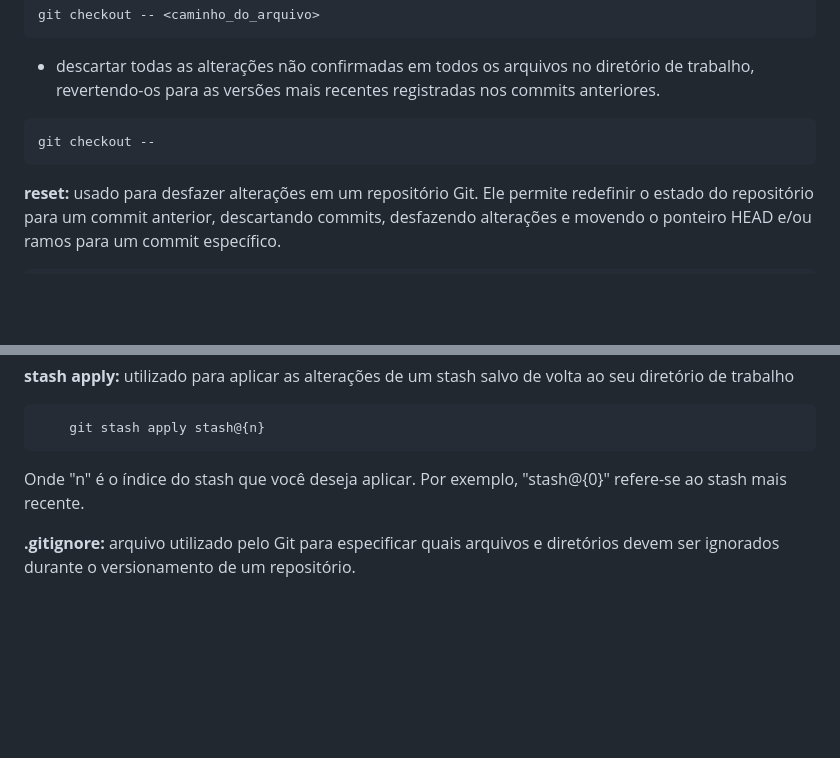
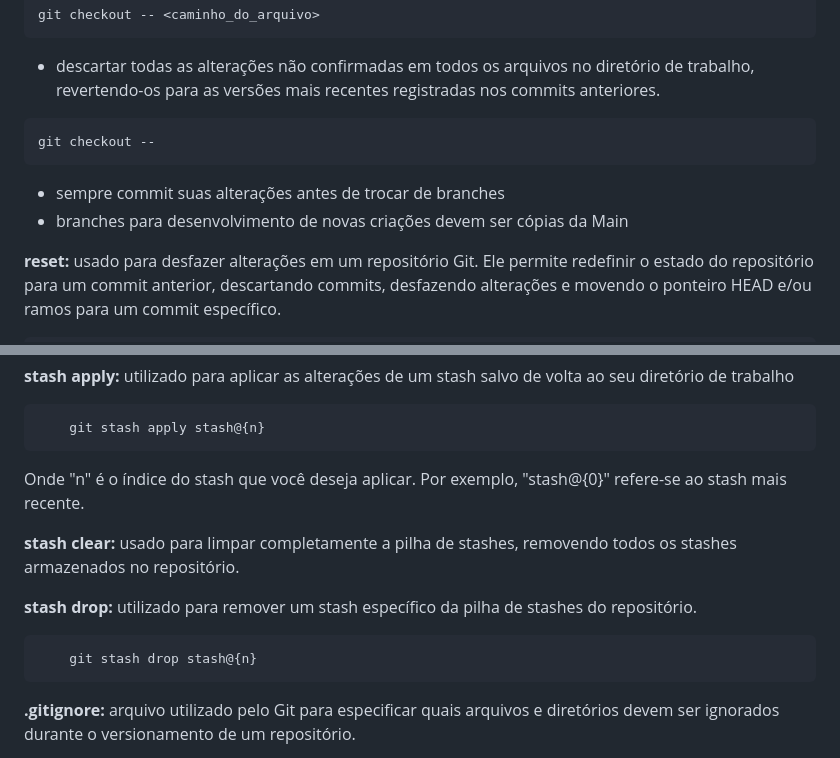
Before and after one commit to s4imu/git, a Markdown page: README.md, 2 parts joined by grey strips. Rendered like a GitHub page; blank space fills up the shorter version.

Commit message:
Aprendendo sobre stash

```diff
--- a/README.md
+++ b/README.md
@@ -84,6 +84,9 @@ git checkout -- <caminho_do_arquivo>
 git checkout --
 ~~~
 
+* sempre commit suas alterações antes de trocar de branches
+* branches para desenvolvimento de novas criações devem ser cópias da Main
+
 **reset:** usado para desfazer alterações em um repositório Git. Ele permite redefinir o estado do repositório para um commit anterior, descartando commits, desfazendo alterações e movendo o ponteiro HEAD e/ou ramos para um commit específico.
 
 ~~~bash
@@ -113,6 +116,14 @@ pode ser útil em várias situações, como quando você está no meio de um tra
 
 Onde "n" é o índice do stash que você deseja aplicar. Por exemplo, "stash@{0}" refere-se ao stash mais recente.
 
+**stash clear:**  usado para limpar completamente a pilha de stashes, removendo todos os stashes armazenados no repositório.
+
+**stash drop:** utilizado para remover um stash específico da pilha de stashes do repositório.
+
+~~~bash
+    git stash drop stash@{n}
+~~~
+
 **.gitignore:** arquivo utilizado pelo Git para especificar quais arquivos e diretórios devem ser ignorados durante o versionamento de um repositório.
 
 * **arquivo.txt** - Ignorar um arquivo específico
```
